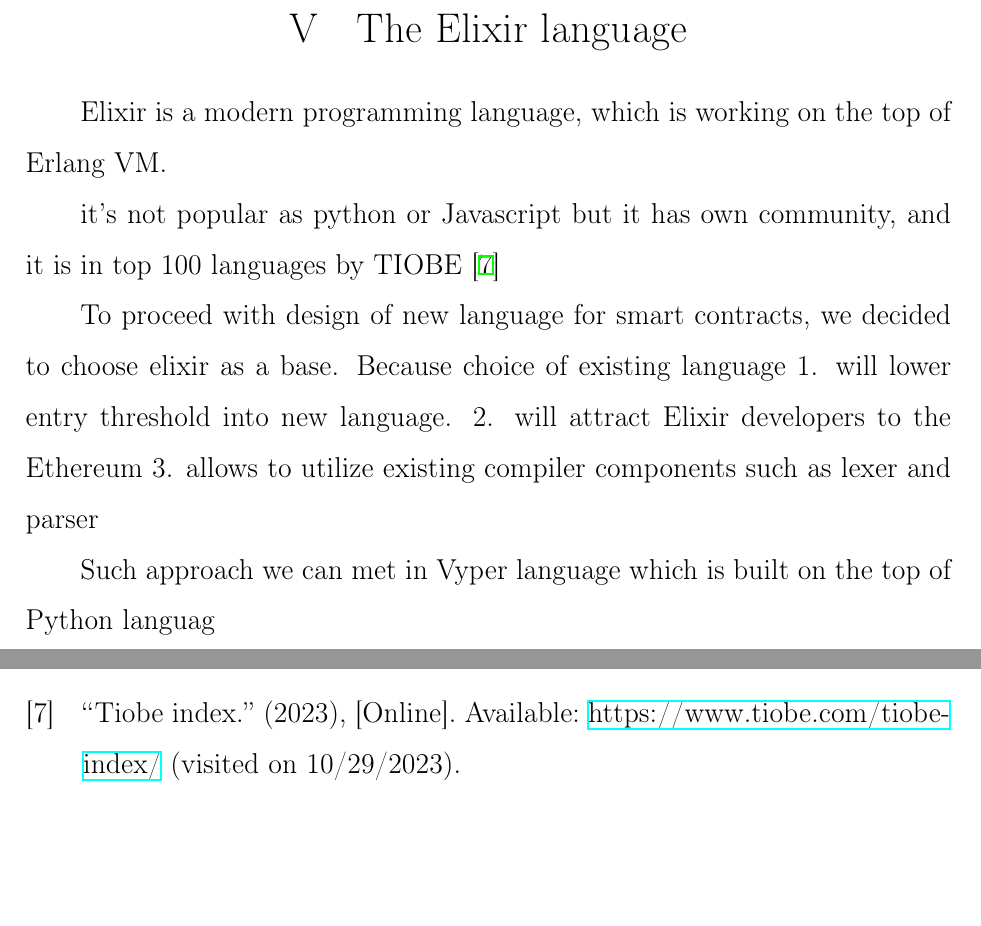
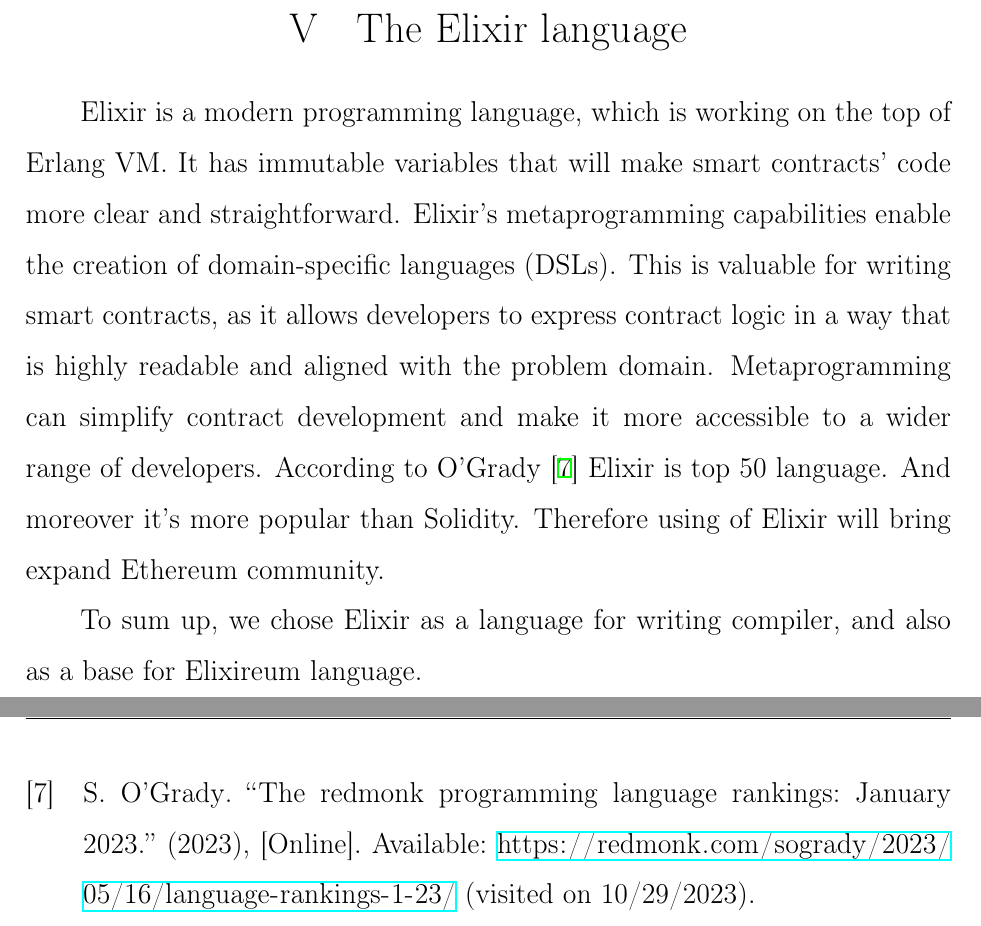
Before and after one commit to sl1depengwyn/elixireum, a LaTeX thesis (latex/thesis.tex, which reads latex/chapters/chapter2.tex, latex/ref.bib): two parts of pages 16 and 26 of 28 before the commit and two parts of pages 16 and 27 of 29 after it, joined at a grey line, cut so that both start at the same text, the shorter picture padded with empty space. The pictures show the PDF file latex/thesis.pdf that the author committed with the source.

Commit message:
The Elixir language section

```diff
--- a/latex/chapters/chapter2.tex
+++ b/latex/chapters/chapter2.tex
@@ -51,16 +51,10 @@ In conclusion, compiler construction is fundamental to the Ethereum ecosystem, e
 
 \section{The Elixir language}
 
-Elixir is a modern programming language, which is working on the top of Erlang VM.
+Elixir is a modern programming language, which is working on the top of Erlang VM. It has immutable variables that will make smart contracts' code more clear and straightforward. Elixir's metaprogramming capabilities enable the creation of domain-specific languages (DSLs). This is valuable for writing smart contracts, as it allows developers to express contract logic in a way that is highly readable and aligned with the problem domain. Metaprogramming can simplify contract development and make it more accessible to a wider range of developers. According to O'Grady \cite{RedMonk} Elixir is top 50 language. And moreover it's more popular than Solidity. Therefore using of Elixir will bring expand Ethereum community.
 
-it's not popular as python or Javascript but it has own community, and it is in top 100 languages by TIOBE \cite{TIOBE}
+To sum up, we chose Elixir as a language for writing compiler, and also as a base for Elixireum language.
 
-To proceed with design of new language for smart contracts, we decided to choose elixir as a base. Because choice of existing language
-1. will lower entry threshold into new language.
-2. will attract Elixir developers to the Ethereum
-3. allows to utilize existing compiler components such as lexer and parser
-
-Such approach we can met in Vyper language which is built on the top of Python languag
 \section{Conclusion}
 
 % \newpage
--- a/latex/ref.bib
+++ b/latex/ref.bib
@@ -51,9 +51,16 @@
   title   = {TIOBE Index},
   url     = {https://www.tiobe.com/tiobe-index/},
   urldate = {2023-10-29},
-  year    = 2023
+  year    = {2023}
 }
 
+@online{RedMonk,
+  title   = {The RedMonk Programming Language Rankings: January 2023},
+  url     = {https://redmonk.com/sogrady/2023/05/16/language-rankings-1-23/},
+  urldate = {2023-10-29},
+  year    = {2023},
+  author  = {Stephen O'Grady}
+}
 @article{A,
   author  = {A. A. Aardvark},
   title   = {Article title},
```
Also changed, not shown: latex/thesis.pdf.
